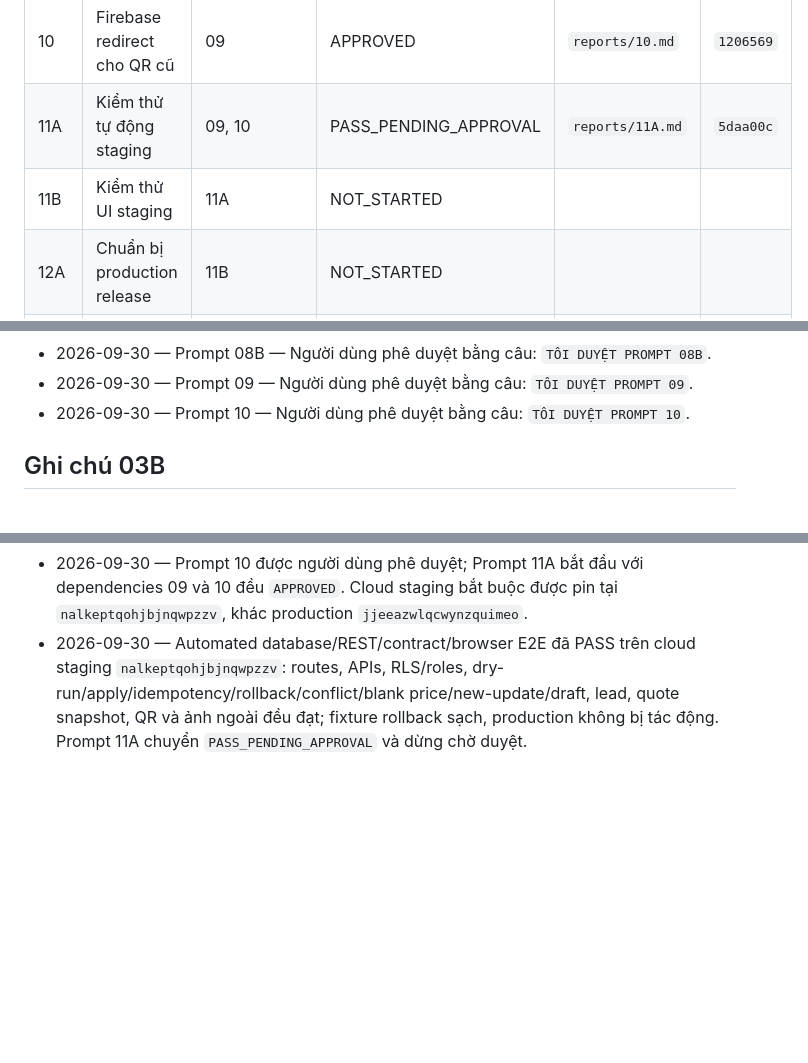
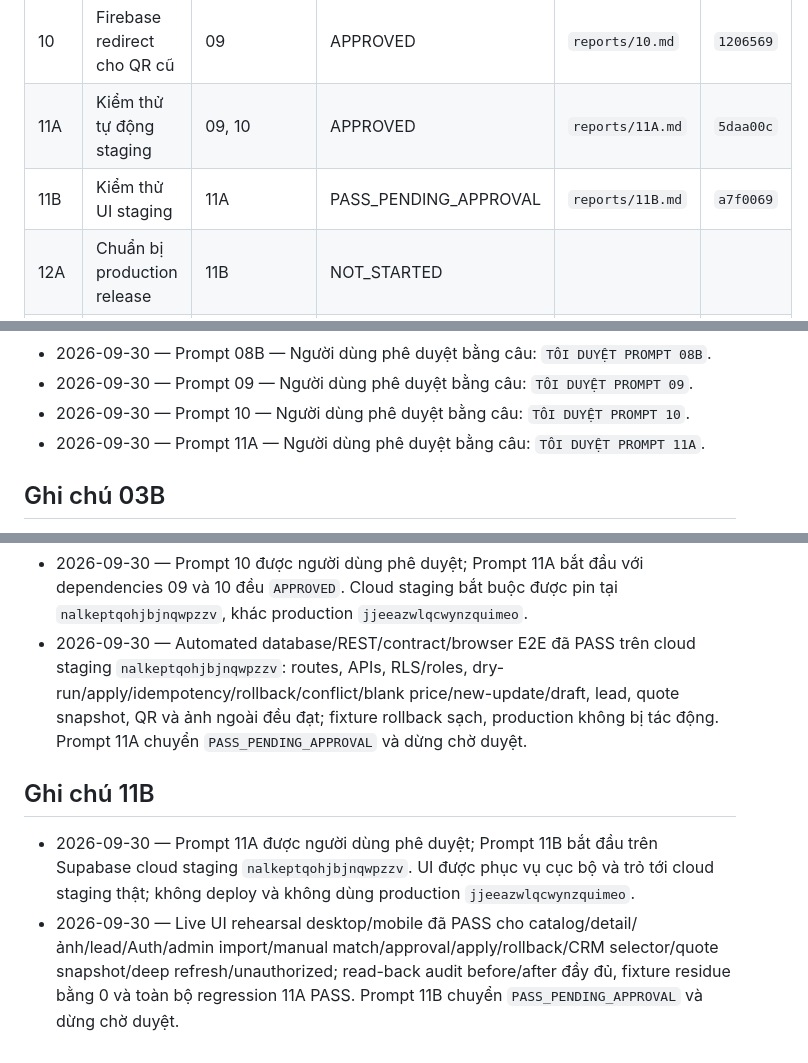
Before and after one commit to hoathienbang87-beep/CRM-KOLORCERAMIC, a Markdown page: docs/catalog-integration-runbook/STATUS.md, 3 parts joined by grey strips. Drawn GitHub-style; blank space fills up the shorter version.

Commit message:
docs(catalog): close prompt 11b gate

```diff
--- a/docs/catalog-integration-runbook/STATUS.md
+++ b/docs/catalog-integration-runbook/STATUS.md
@@ -21,8 +21,8 @@
 | 08B | Ẩn quản lý sản phẩm khỏi CRM | 08A | APPROVED | `reports/08B.md` | `25ed03c` |
 | 09 | Tách ứng dụng và routing | 06B, 07B, 08B | APPROVED | `reports/09.md` | `307f407` |
 | 10 | Firebase redirect cho QR cũ | 09 | APPROVED | `reports/10.md` | `1206569` |
-| 11A | Kiểm thử tự động staging | 09, 10 | PASS_PENDING_APPROVAL | `reports/11A.md` | `5daa00c` |
-| 11B | Kiểm thử UI staging | 11A | NOT_STARTED | | |
+| 11A | Kiểm thử tự động staging | 09, 10 | APPROVED | `reports/11A.md` | `5daa00c` |
+| 11B | Kiểm thử UI staging | 11A | PASS_PENDING_APPROVAL | `reports/11B.md` | `a7f0069` |
 | 12A | Chuẩn bị production release | 11B | NOT_STARTED | | |
 | 12B | Production cutover | 12A + xác nhận production | NOT_STARTED | | |
 | 13 | Theo dõi sau triển khai | 12B | NOT_STARTED | | |
@@ -46,6 +46,7 @@
 - 2026-09-30 — Prompt 08B — Người dùng phê duyệt bằng câu: `TÔI DUYỆT PROMPT 08B`.
 - 2026-09-30 — Prompt 09 — Người dùng phê duyệt bằng câu: `TÔI DUYỆT PROMPT 09`.
 - 2026-09-30 — Prompt 10 — Người dùng phê duyệt bằng câu: `TÔI DUYỆT PROMPT 10`.
+- 2026-09-30 — Prompt 11A — Người dùng phê duyệt bằng câu: `TÔI DUYỆT PROMPT 11A`.
 
 ## Ghi chú 03B
 
@@ -115,3 +116,8 @@
 
 - 2026-09-30 — Prompt 10 được người dùng phê duyệt; Prompt 11A bắt đầu với dependencies 09 và 10 đều `APPROVED`. Cloud staging bắt buộc được pin tại `nalkeptqohjbjnqwpzzv`, khác production `jjeeazwlqcwynzquimeo`.
 - 2026-09-30 — Automated database/REST/contract/browser E2E đã PASS trên cloud staging `nalkeptqohjbjnqwpzzv`: routes, APIs, RLS/roles, dry-run/apply/idempotency/rollback/conflict/blank price/new-update/draft, lead, quote snapshot, QR và ảnh ngoài đều đạt; fixture rollback sạch, production không bị tác động. Prompt 11A chuyển `PASS_PENDING_APPROVAL` và dừng chờ duyệt.
+
+## Ghi chú 11B
+
+- 2026-09-30 — Prompt 11A được người dùng phê duyệt; Prompt 11B bắt đầu trên Supabase cloud staging `nalkeptqohjbjnqwpzzv`. UI được phục vụ cục bộ và trỏ tới cloud staging thật; không deploy và không dùng production `jjeeazwlqcwynzquimeo`.
+- 2026-09-30 — Live UI rehearsal desktop/mobile đã PASS cho catalog/detail/ảnh/lead/Auth/admin import/manual match/approval/apply/rollback/CRM selector/quote snapshot/deep refresh/unauthorized; read-back audit before/after đầy đủ, fixture residue bằng 0 và toàn bộ regression 11A PASS. Prompt 11B chuyển `PASS_PENDING_APPROVAL` và dừng chờ duyệt.
```
Also changed, not shown: 1 other file.
